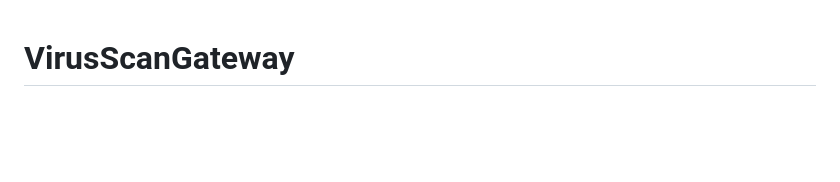
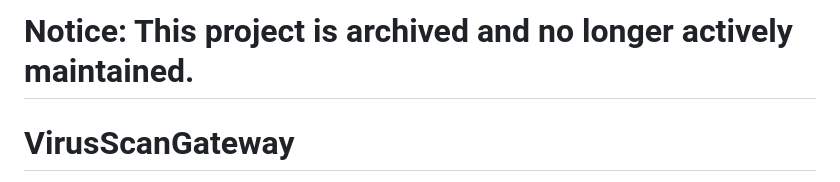
Before and after one commit to Dr-Lazarus/VirusScanGateway, a Markdown page: README.md, the part around the change. Drawn GitHub-style; blank space fills up the shorter version.

```diff
--- a/README.md
+++ b/README.md
@@ -1,3 +1,4 @@
+# **Notice: This project is archived and no longer actively maintained.**
 # VirusScanGateway
 - ![example workflow](https://github.com/Dr-Lazarus/VirusScanGateway/actions/workflows/EC2-container-webapp.yml/badge.svg)
 - ![example workflow](https://github.com/Dr-Lazarus/VirusScanGateway/actions/workflows/Testing-environment.yml/badge.svg)
```
